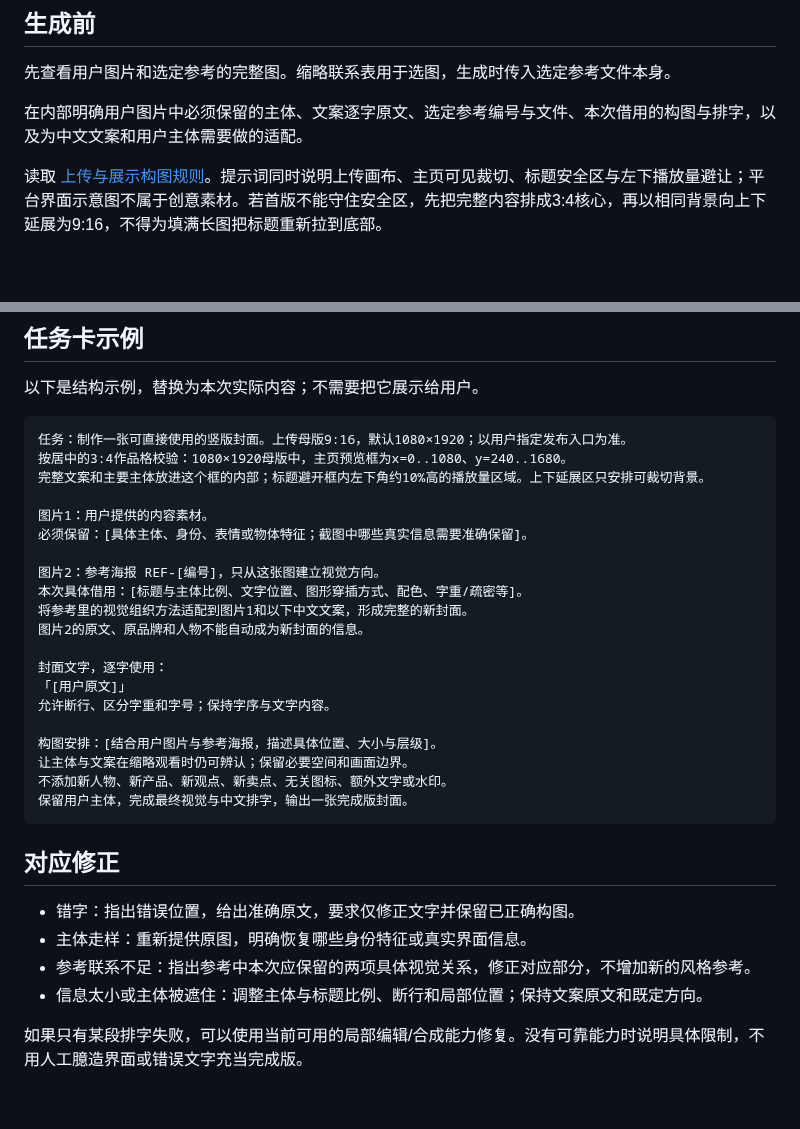
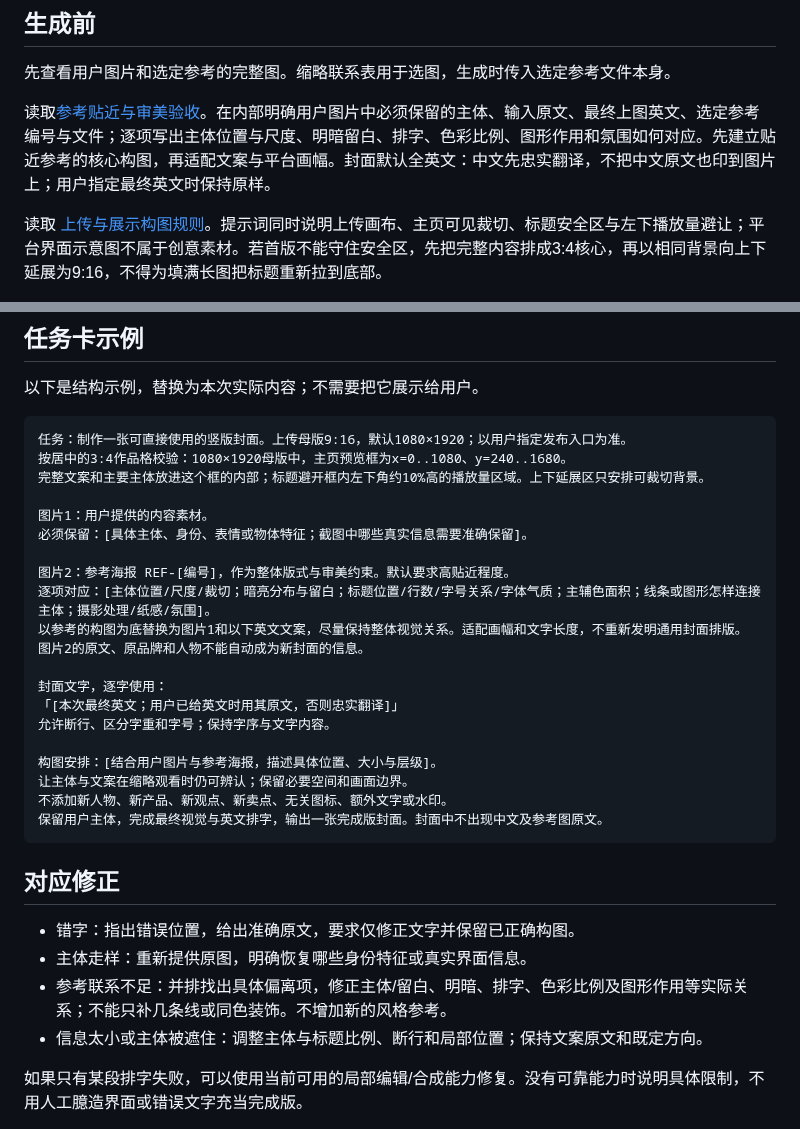
Before and after one commit to Jsanks-su/ASU-Douyin-Cover-Skill, a Markdown page: references/generation.md, 2 parts joined by grey strips. Rendered like a GitHub page; blank space fills up the shorter version.

````diff
--- a/references/generation.md
+++ b/references/generation.md
@@ -6,7 +6,7 @@
 
 先查看用户图片和选定参考的完整图。缩略联系表用于选图，生成时传入选定参考文件本身。
 
-在内部明确用户图片中必须保留的主体、文案逐字原文、选定参考编号与文件、本次借用的构图与排字，以及为中文文案和用户主体需要做的适配。
+读取[参考贴近与审美验收](reference-fidelity.md)。在内部明确用户图片中必须保留的主体、输入原文、最终上图英文、选定参考编号与文件；逐项写出主体位置与尺度、明暗留白、排字、色彩比例、图形作用和氛围如何对应。先建立贴近参考的核心构图，再适配文案与平台画幅。封面默认全英文：中文先忠实翻译，不把中文原文也印到图片上；用户指定最终英文时保持原样。
 
 读取 [上传与展示构图规则](platform-framing.md)。提示词同时说明上传画布、主页可见裁切、标题安全区与左下播放量避让；平台界面示意图不属于创意素材。若首版不能守住安全区，先把完整内容排成3:4核心，再以相同背景向上下延展为9:16，不得为填满长图把标题重新拉到底部。
 
@@ -24,26 +24,26 @@
 图片1：用户提供的内容素材。
 必须保留：[具体主体、身份、表情或物体特征；截图中哪些真实信息需要准确保留]。
 
-图片2：参考海报 REF-[编号]，只从这张图建立视觉方向。
-本次具体借用：[标题与主体比例、文字位置、图形穿插方式、配色、字重/疏密等]。
-将参考里的视觉组织方法适配到图片1和以下中文文案，形成完整的新封面。
+图片2：参考海报 REF-[编号]，作为整体版式与审美约束。默认要求高贴近程度。
+逐项对应：[主体位置/尺度/裁切；暗亮分布与留白；标题位置/行数/字号关系/字体气质；主辅色面积；线条或图形怎样连接主体；摄影处理/纸感/氛围]。
+以参考的构图为底替换为图片1和以下英文文案，尽量保持整体视觉关系。适配画幅和文字长度，不重新发明通用封面排版。
 图片2的原文、原品牌和人物不能自动成为新封面的信息。
 
 封面文字，逐字使用：
-「[用户原文]」
+「[本次最终英文；用户已给英文时用其原文，否则忠实翻译]」
 允许断行、区分字重和字号；保持字序与文字内容。
 
 构图安排：[结合用户图片与参考海报，描述具体位置、大小与层级]。
 让主体与文案在缩略观看时仍可辨认；保留必要空间和画面边界。
 不添加新人物、新产品、新观点、新卖点、无关图标、额外文字或水印。
-保留用户主体，完成最终视觉与中文排字，输出一张完成版封面。
+保留用户主体，完成最终视觉与英文排字，输出一张完成版封面。封面中不出现中文及参考图原文。
 ```
 
 ## 对应修正
 
 - 错字：指出错误位置，给出准确原文，要求仅修正文字并保留已正确构图。
 - 主体走样：重新提供原图，明确恢复哪些身份特征或真实界面信息。
-- 参考联系不足：指出参考中本次应保留的两项具体视觉关系，修正对应部分，不增加新的风格参考。
+- 参考联系不足：并排找出具体偏离项，修正主体/留白、明暗、排字、色彩比例及图形作用等实际关系；不能只补几条线或同色装饰。不增加新的风格参考。
 - 信息太小或主体被遮住：调整主体与标题比例、断行和局部位置；保持文案原文和既定方向。
 
 如果只有某段排字失败，可以使用当前可用的局部编辑/合成能力修复。没有可靠能力时说明具体限制，不用人工臆造界面或错误文字充当完成版。
````
Also changed, not shown: README.md (+11 -3 lines), SKILL.md (+7 -7 lines), references/reference-fidelity.md (added, +38 -0 lines), examples/noodle-ai-profile-preview.jpg, examples/noodle-ai-upload.jpg, 2 other files.
